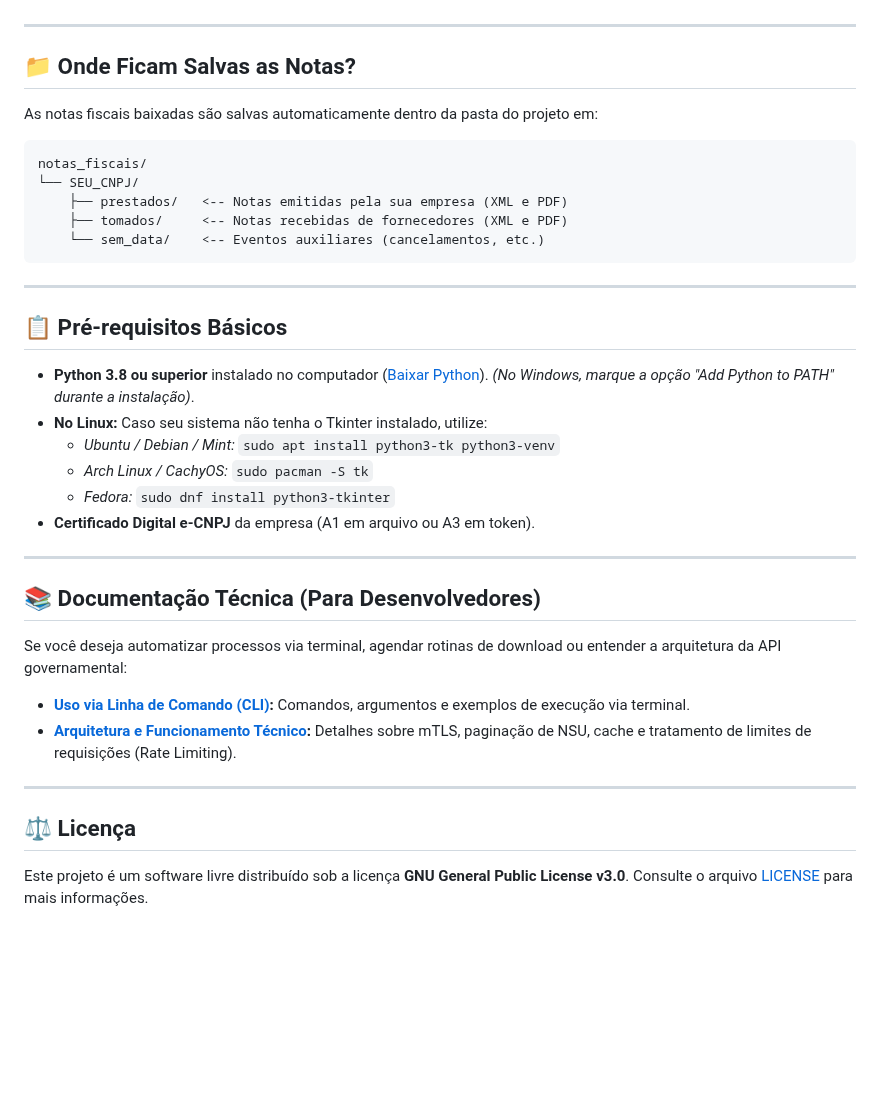
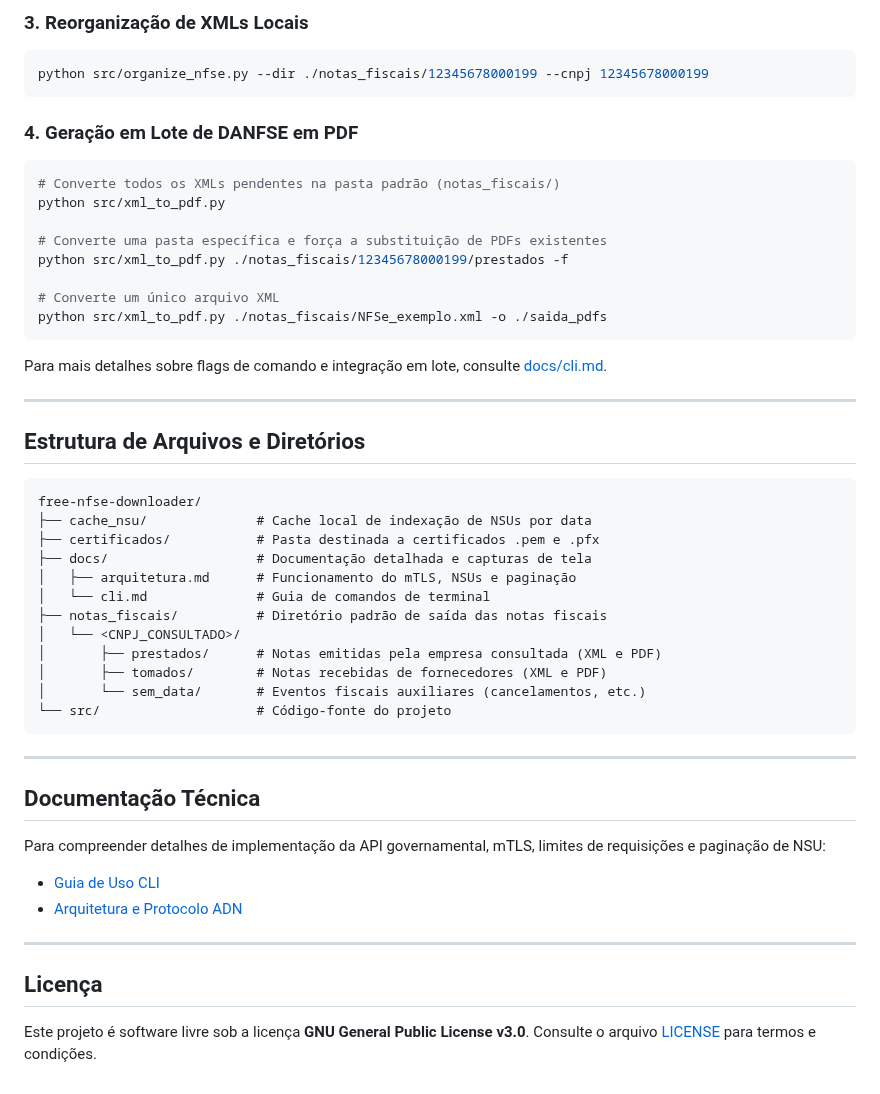
Before and after one commit to CassioAug/free-nfse-downloader, a Markdown page: README.md, the part around one of its changes. GitHub-like rendering; blank space fills up the shorter version.

````diff
--- a/README.md
+++ b/README.md
@@ -70,41 +117,51 @@ Para iniciar a tela do programa:
+### 3. Reorganização de XMLs Locais
+```bash
+python src/organize_nfse.py --dir ./notas_fiscais/12345678000199 --cnpj 12345678000199
+```
+
+### 4. Geração em Lote de DANFSE em PDF
+```bash
+# Converte todos os XMLs pendentes na pasta padrão (notas_fiscais/)
+python src/xml_to_pdf.py
+
+# Converte uma pasta específica e força a substituição de PDFs existentes
+python src/xml_to_pdf.py ./notas_fiscais/12345678000199/prestados -f
+
+# Converte um único arquivo XML
+python src/xml_to_pdf.py ./notas_fiscais/NFSe_exemplo.xml -o ./saida_pdfs
+```
+
+Para mais detalhes sobre flags de comando e integração em lote, consulte [docs/cli.md](docs/cli.md).
 
 ---
 
-## 📁 Onde Ficam Salvas as Notas?
-
-As notas fiscais baixadas são salvas automaticamente dentro da pasta do projeto em:
+## Estrutura de Arquivos e Diretórios
 
 ```
-notas_fiscais/
-└── SEU_CNPJ/
-    ├── prestados/   <-- Notas emitidas pela sua empresa (XML e PDF)
-    ├── tomados/     <-- Notas recebidas de fornecedores (XML e PDF)
-    └── sem_data/    <-- Eventos auxiliares (cancelamentos, etc.)
+free-nfse-downloader/
+├── cache_nsu/              # Cache local de indexação de NSUs por data
+├── certificados/           # Pasta destinada a certificados .pem e .pfx
+├── docs/                   # Documentação detalhada e capturas de tela
+│   ├── arquitetura.md      # Funcionamento do mTLS, NSUs e paginação
+│   └── cli.md              # Guia de comandos de terminal
+├── notas_fiscais/          # Diretório padrão de saída das notas fiscais
+│   └── <CNPJ_CONSULTADO>/
+│       ├── prestados/      # Notas emitidas pela empresa consultada (XML e PDF)
+│       ├── tomados/        # Notas recebidas de fornecedores (XML e PDF)
+│       └── sem_data/       # Eventos fiscais auxiliares (cancelamentos, etc.)
+└── src/                    # Código-fonte do projeto
 ```
 
 ---
 
-## 📋 Pré-requisitos Básicos
+## Documentação Técnica
 
-- **Python 3.8 ou superior** instalado no computador ([Baixar Python](https://www.python.org/downloads/)).
-  *(No Windows, marque a opção "Add Python to PATH" durante a instalação)*.
-- **No Linux:** Caso seu sistema não tenha o Tkinter instalado, utilize:
-  - *Ubuntu / Debian / Mint:* `sudo apt install python3-tk python3-venv`
-  - *Arch Linux / CachyOS:* `sudo pacman -S tk`
-  - *Fedora:* `sudo dnf install python3-tkinter`
-- **Certificado Digital e-CNPJ** da empresa (A1 em arquivo ou A3 em token).
+Para compreender detalhes de implementação da API governamental, mTLS, limites de requisições e paginação de NSU:
+- [Guia de Uso CLI](docs/cli.md)
+- [Arquitetura e Protocolo ADN](docs/arquitetura.md)
 
 ---
 
-## 📚 Documentação Técnica (Para Desenvolvedores)
+## Licença
 
-Se você deseja automatizar processos via terminal, agendar rotinas de download ou entender a arquitetura da API governamental:
-
-- **[Uso via Linha de Comando (CLI)](docs/cli.md):** Comandos, argumentos e exemplos de execução via terminal.
-- **[Arquitetura e Funcionamento Técnico](docs/arquitetura.md):** Detalhes sobre mTLS, paginação de NSU, cache e tratamento de limites de requisições (Rate Limiting).
-
----
-
-## ⚖️ Licença
-
-Este projeto é um software livre distribuído sob a licença **GNU General Public License v3.0**. Consulte o arquivo [LICENSE](LICENSE) para mais informações.
+Este projeto é software livre sob a licença **GNU General Public License v3.0**. Consulte o arquivo [LICENSE](LICENSE) para termos e condições.
````
Also changed, not shown: other parts of README.md (+84 -37 lines), docs/cli.md (+7 -1 lines), docs/images/gui_preview.png, 2 other files.
